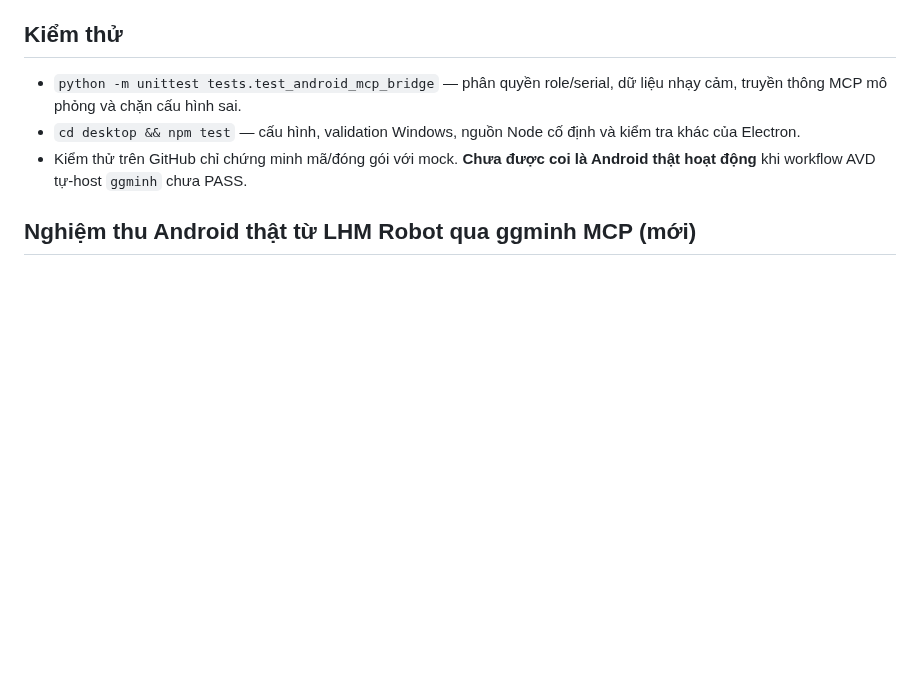
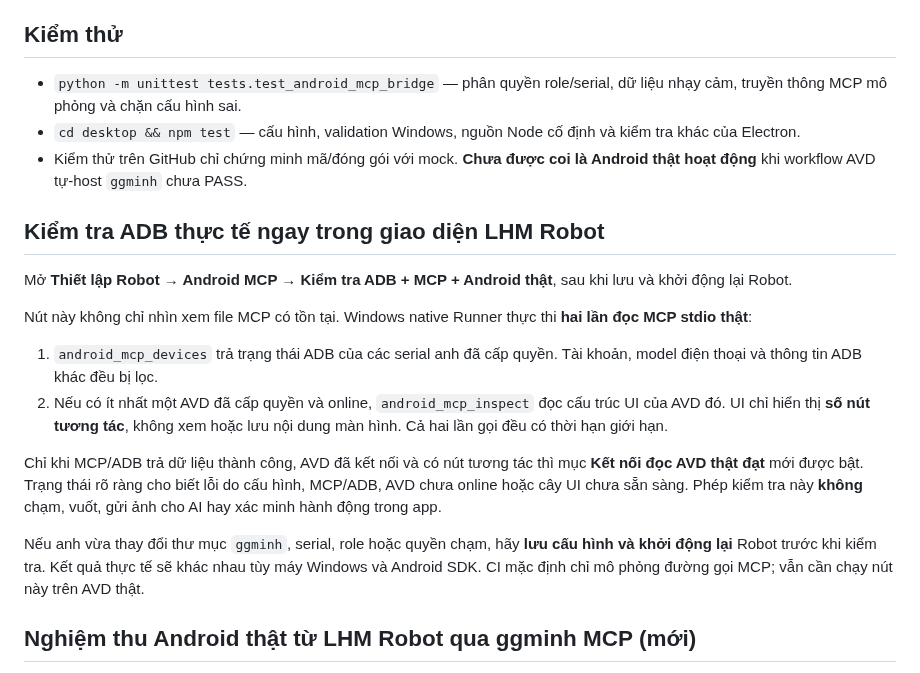
Before and after one commit to capquangfptminhlh/lhm-agent-ai, a Markdown page: docs/ANDROID_MCP_WINDOWS_AGENT.md, the part around the change. Drawn GitHub-style; blank space fills up the shorter version.

Commit message:
docs(android): in-app read-only real ADB/MCP/AVD diagnostic steps and limitations

```diff
--- a/docs/ANDROID_MCP_WINDOWS_AGENT.md
+++ b/docs/ANDROID_MCP_WINDOWS_AGENT.md
@@ -37,6 +37,19 @@ Lệnh tap này chạy trong **native Windows Runner**, không mở thêm công
 - `cd desktop && npm test` — cấu hình, validation Windows, nguồn Node cố định và kiểm tra khác của Electron.
 - Kiểm thử trên GitHub chỉ chứng minh mã/đóng gói với mock. **Chưa được coi là Android thật hoạt động** khi workflow AVD tự-host `ggminh` chưa PASS.
 
+## Kiểm tra ADB thực tế ngay trong giao diện LHM Robot
+
+Mở **Thiết lập Robot → Android MCP → Kiểm tra ADB + MCP + Android thật**, sau khi lưu và khởi động lại Robot.
+
+Nút này không chỉ nhìn xem file MCP có tồn tại. Windows native Runner thực thi **hai lần đọc MCP stdio thật**:
+
+1. `android_mcp_devices` trả trạng thái ADB của các serial anh đã cấp quyền. Tài khoản, model điện thoại và thông tin ADB khác đều bị lọc.
+2. Nếu có ít nhất một AVD đã cấp quyền và online, `android_mcp_inspect` đọc cấu trúc UI của AVD đó. UI chỉ hiển thị **số nút tương tác**, không xem hoặc lưu nội dung màn hình. Cả hai lần gọi đều có thời hạn giới hạn.
+
+Chỉ khi MCP/ADB trả dữ liệu thành công, AVD đã kết nối và có nút tương tác thì mục **Kết nối đọc AVD thật đạt** mới được bật. Trạng thái rõ ràng cho biết lỗi do cấu hình, MCP/ADB, AVD chưa online hoặc cây UI chưa sẵn sàng. Phép kiểm tra này **không** chạm, vuốt, gửi ảnh cho AI hay xác minh hành động trong app.
+
+Nếu anh vừa thay đổi thư mục `ggminh`, serial, role hoặc quyền chạm, hãy **lưu cấu hình và khởi động lại** Robot trước khi kiểm tra. Kết quả thực tế sẽ khác nhau tùy máy Windows và Android SDK. CI mặc định chỉ mô phỏng đường gọi MCP; vẫn cần chạy nút này trên AVD thật.
+
 ## Nghiệm thu Android thật từ LHM Robot qua ggminh MCP (mới)
 
 Đây là **bài test Android runtime thật**, không phải ảnh demo hay mock. Cần một **máy Windows self-hosted** được gắn nhãn GitHub Actions `android-sdk`, cài Android SDK, ADB, Node 22 và có AVD **kiểm thử riêng, không đăng nhập tài khoản thật**, đang chạy sẵn. Quy trình này **không tạo AVD**, không chạm hay thay đổi nội dung Android; nó chỉ đọc:
```
